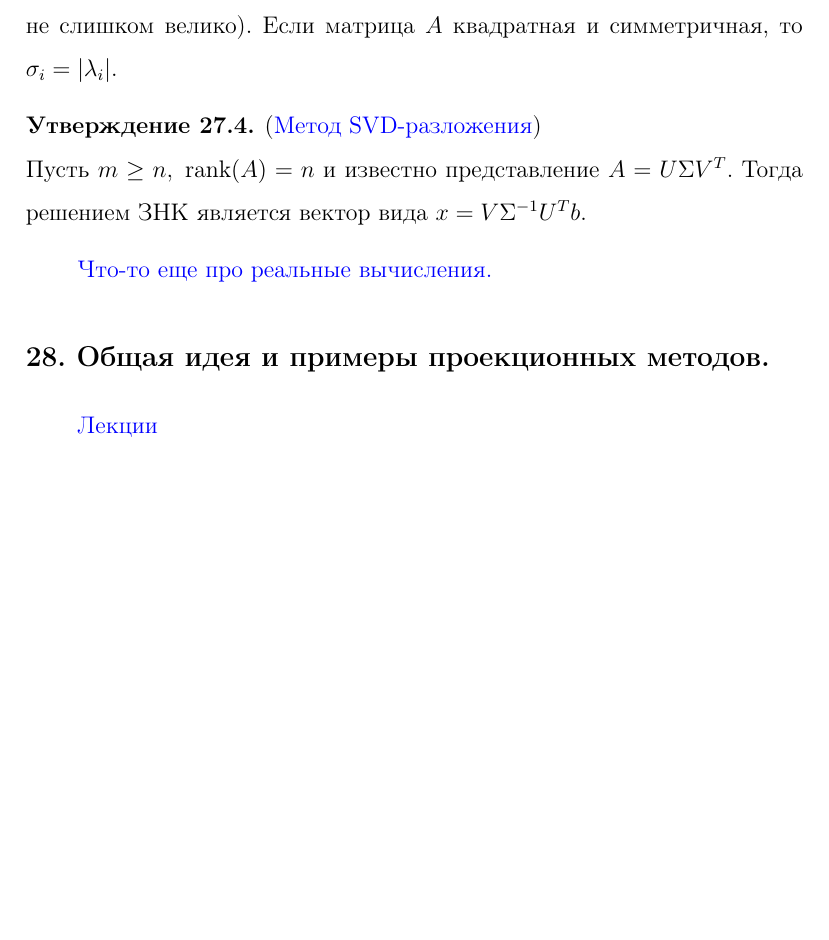
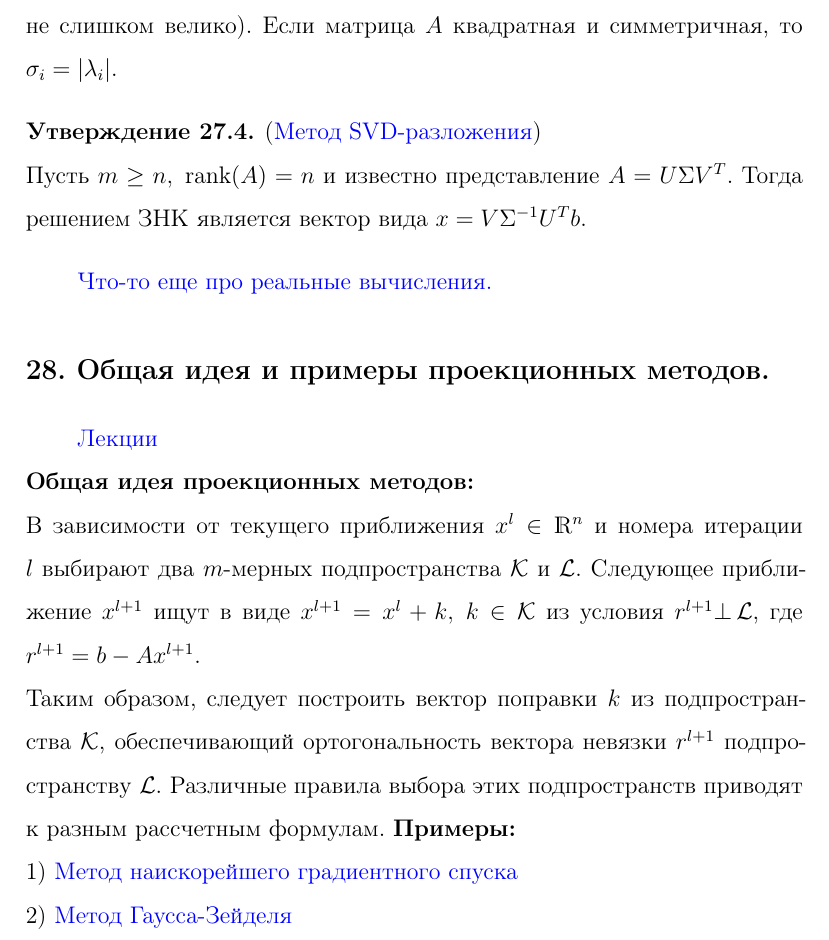
Before and after one commit to baJlax/Chmy, a LaTeX document (chmy.tex): part of page 23 of 172 before the commit and part of page 23 of 173 after it, cut so that both start at the same text, the shorter picture padded with empty space. Compiled offline with pdfLaTeX.

Commit message:
28. Общая идея и примеры проекционных методов

```diff
--- a/chmy.tex
+++ b/chmy.tex
@@ -576,6 +576,17 @@
 
 \section {Общая идея и примеры проекционных методов.}
 	\hyperlink {lects.74}{Лекции}\\
+	\noindent{\bf Общая идея проекционных методов:}\\
+	В зависимости от текущего приближения $x^l \in \mathds{R}^n$ и номера итерации $l$
+	выбирают два $m$-мерных подпространства $\mathcal{K}$ и $\mathcal{L}$. Следующее
+	приближение $x^{l+1}$ ищут в виде $x^{l+1} = x^l + k, \,\, k\in \mathcal{K}$ из
+	условия $r^{l+1} \bot\, \mathcal{L}$, где $r^{l+1} = b - Ax^{l+1}$.\\
+	Таким образом, следует построить вектор поправки $k$ из подпространства $\mathcal{K}$,
+	обеспечивающий ортогональность вектора невязки $r^{l+1}$ подпространству $\mathcal{L}$.
+	Различные правила выбора этих подпространств приводят к разным рассчетным формулам.
+	\noindent{\bf Примеры:}\\
+	1) \hyperlink {lects.74}{Метод наискорейшего градиентного спуска}\\
+	2) \hyperlink {lects.74}{Метод Гаусса-Зейделя}
 
 \section {Пространства Крылова. Понятие о методе сопряженных градиентов.}
 	\hyperlink {lects.74}{Лекции}\\
```
Also changed, not shown: tickets.txt (+1 -1 lines).
